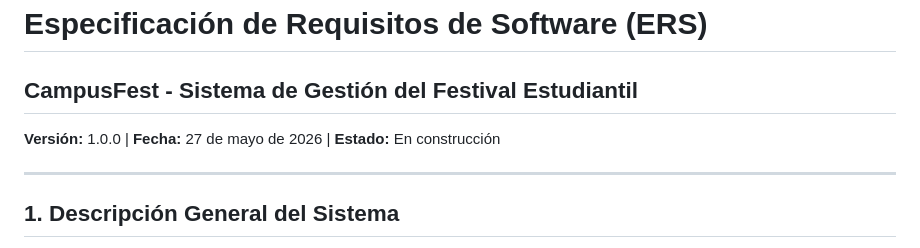
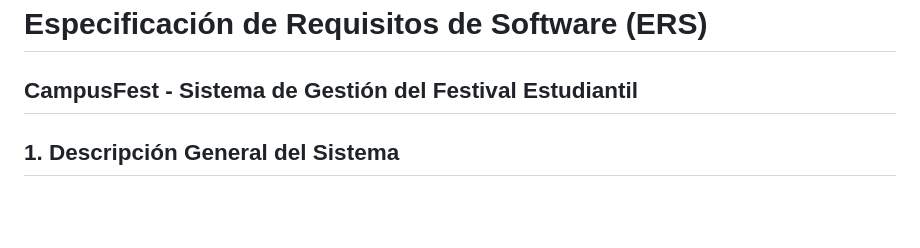
Before and after one commit to jbryancastro/campusfest, a Markdown page: ERS_CampusFest.md, the part around the change. Rendered like a GitHub page; blank space fills up the shorter version.

```diff
--- a/ERS_CampusFest.md
+++ b/ERS_CampusFest.md
@@ -2,9 +2,6 @@
 
 ## CampusFest - Sistema de Gestión del Festival Estudiantil
 
-**Versión:** 1.0.0 | **Fecha:** 27 de mayo de 2026 | **Estado:** En construcción
-
----
 
 ## 1. Descripción General del Sistema
 
```
